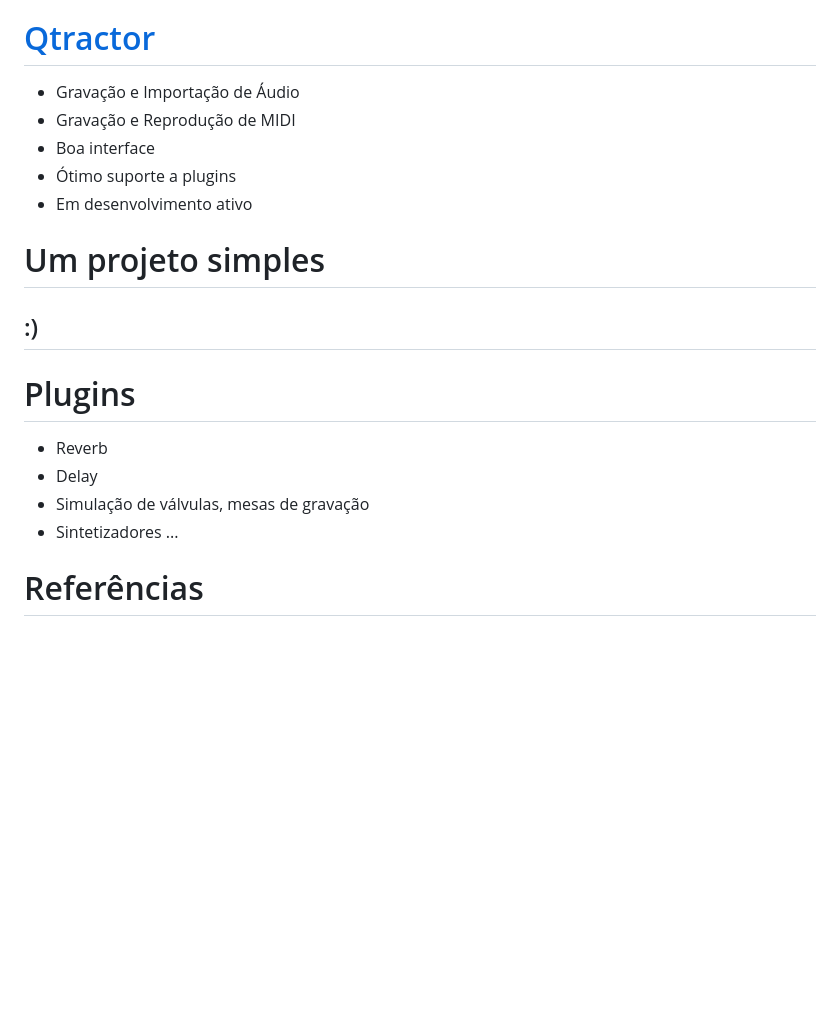
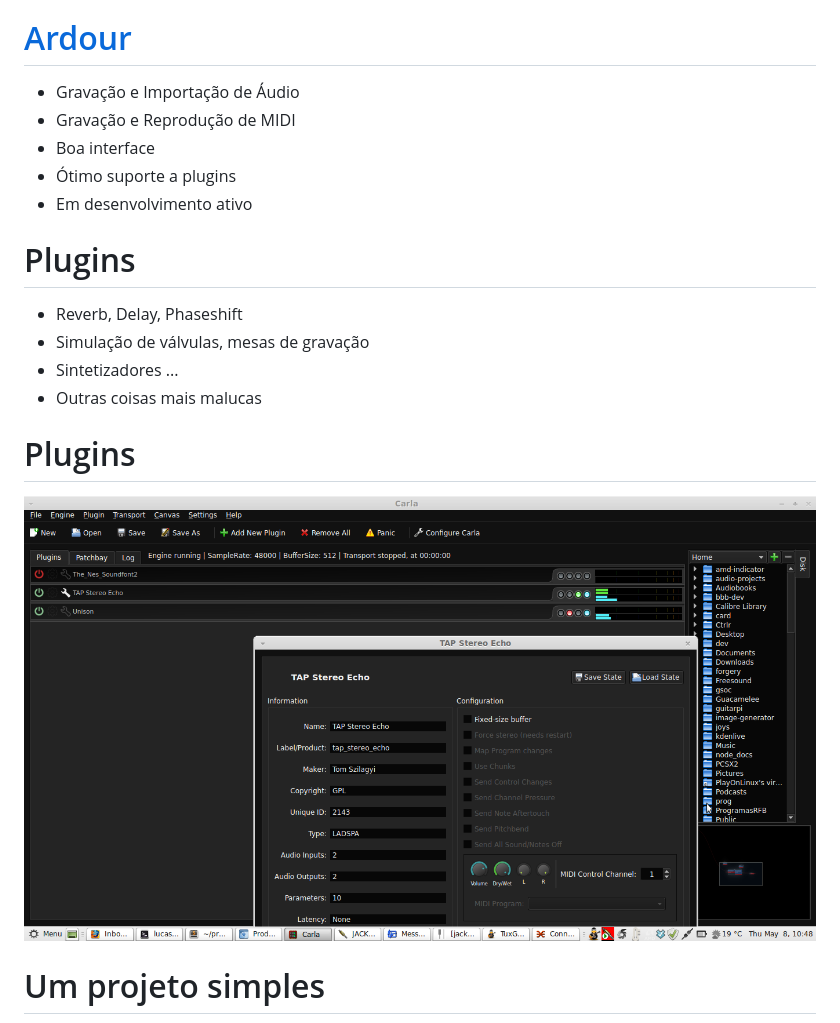
Before and after one commit to lfzawacki/music-linux-talk, a Markdown page: slides.md, the part around the change printed below. GitHub-like rendering; pictures changed too: images/carla.png (added); blank space fills up the shorter version.

```diff
--- a/slides.md
+++ b/slides.md
@@ -95,6 +153,6 @@ Muito importante tomar cuidado ao comprar, pois nem todos são compatíveis.
 * e outros ...
 
-# [Qtractor](http://qtractor.sourceforge.net/qtractor-index.html)
+# [Ardour](http://ardour.org/)
 
 * Gravação e Importação de Áudio
 * Gravação e Reprodução de MIDI
@@ -102,16 +160,16 @@ Muito importante tomar cuidado ao comprar, pois nem todos são compatíveis.
 * Ótimo suporte a plugins
 * Em desenvolvimento ativo
 
-# Um projeto simples
+# Plugins
 
-## :)
+* Reverb, Delay, Phaseshift
+* Simulação de válvulas, mesas de gravação
+* Sintetizadores ...
+* Outras coisas mais malucas
 
 # Plugins
 
-* Reverb
-* Delay
-* Simulação de válvulas, mesas de gravação
-* Sintetizadores ...
+![](images/carla.png)
 
-# Referências
+# Um projeto simples
 
```
Also changed, not shown: other parts of slides.md (+85 -20 lines), images/demo.png (added), images/demo2.png (added), images/realtone.jpg (added), 1 other file.
